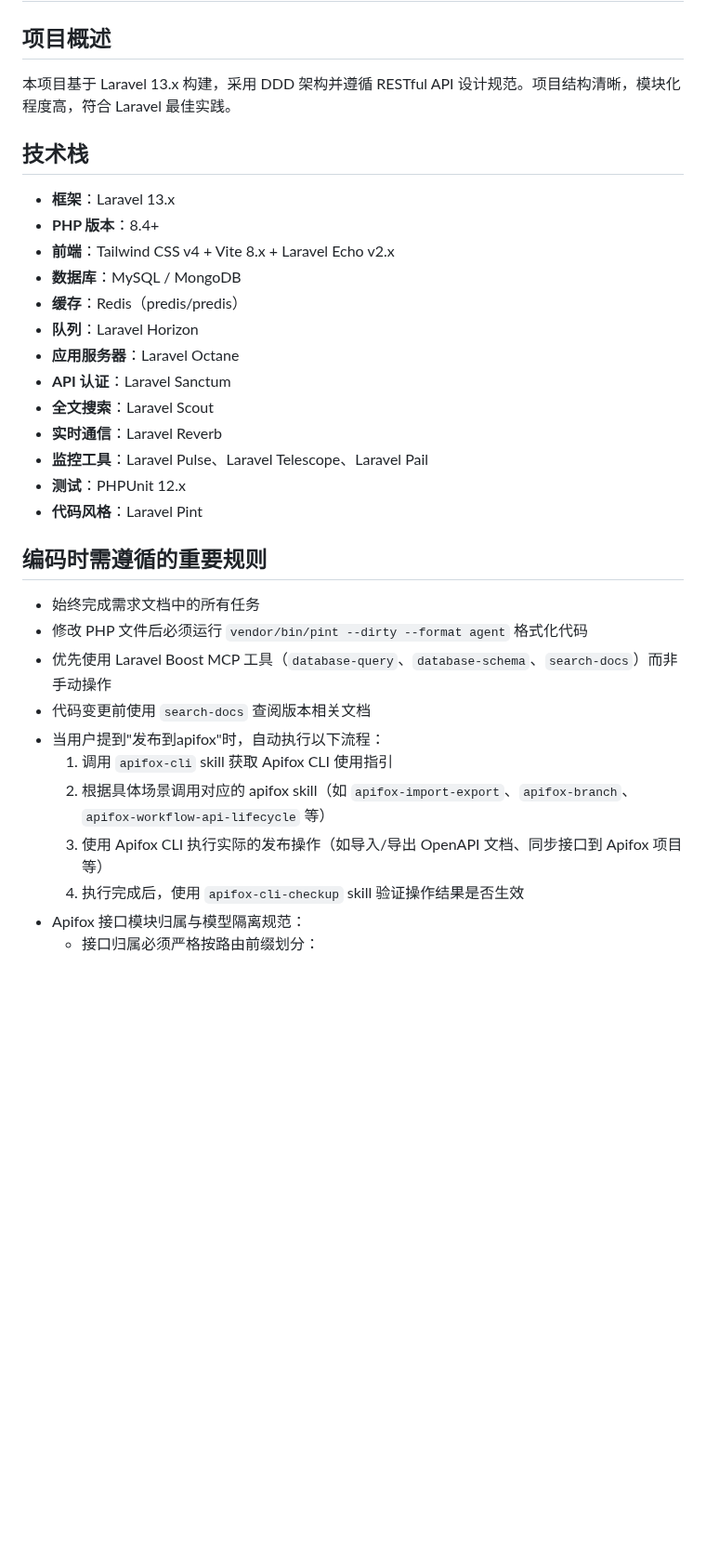
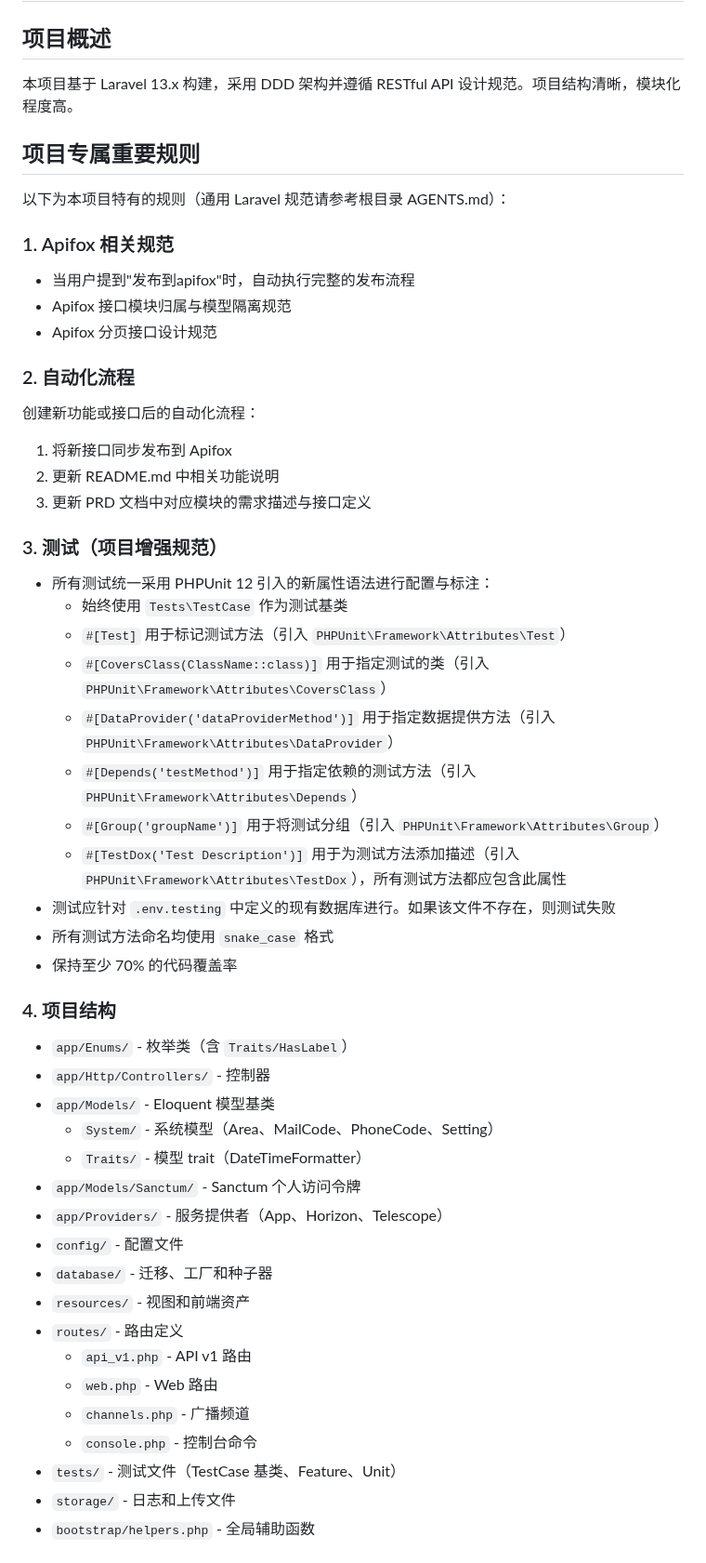
Before and after one commit to larva-cool/laravel-skel-forge, a Markdown page: .trae/rules/project_rules.md, the part around one of its changes. Shown at 93% size. GitHub-like rendering; blank space fills up the shorter version.

Commit message:
docs(project_rules): 重构项目规则文档，优化内容结构
将原文档拆分为通用规范和项目专属规则，将Apifox相关规范重新整理归类并补充完整流程，精简冗余内容，统一文档格式和层级。

```diff
--- a/.trae/rules/project_rules.md
+++ b/.trae/rules/project_rules.md
@@ -1,31 +1,52 @@
 # Trae AI 项目规则文件
 
 ## 项目概述
-本项目基于 Laravel 13.x 构建，采用 DDD 架构并遵循 RESTful API 设计规范。项目结构清晰，模块化程度高，符合 Laravel 最佳实践。
+本项目基于 Laravel 13.x 构建，采用 DDD 架构并遵循 RESTful API 设计规范。项目结构清晰，模块化程度高。
 
-## 技术栈
-- **框架**：Laravel 13.x
-- **PHP 版本**：8.4+
-- **前端**：Tailwind CSS v4 + Vite 8.x + Laravel Echo v2.x
-- **数据库**：MySQL / MongoDB
-- **缓存**：Redis（predis/predis）
-- **队列**：Laravel Horizon
-- **应用服务器**：Laravel Octane
-- **API 认证**：Laravel Sanctum
-- **全文搜索**：Laravel Scout
-- **实时通信**：Laravel Reverb
-- **监控工具**：Laravel Pulse、Laravel Telescope、Laravel Pail
-- **测试**：PHPUnit 12.x
-- **代码风格**：Laravel Pint
+## 项目专属重要规则
+以下为本项目特有的规则（通用 Laravel 规范请参考根目录 AGENTS.md）：
 
-## 编码时需遵循的重要规则
-- 始终完成需求文档中的所有任务
-- 修改 PHP 文件后必须运行 `vendor/bin/pint --dirty --format agent` 格式化代码
-- 优先使用 Laravel Boost MCP 工具（`database-query`、`database-schema`、`search-docs`）而非手动操作
-- 代码变更前使用 `search-docs` 查阅版本相关文档
-- 当用户提到"发布到apifox"时，自动执行以下流程：
-  1. 调用 `apifox-cli` skill 获取 Apifox CLI 使用指引
-  2. 根据具体场景调用对应的 apifox skill（如 `apifox-import-export`、`apifox-branch`、`apifox-workflow-api-lifecycle` 等）
-  3. 使用 Apifox CLI 执行实际的发布操作（如导入/导出 OpenAPI 文档、同步接口到 Apifox 项目等）
-  4. 执行完成后，使用 `apifox-cli-checkup` skill 验证操作结果是否生效
-- Apifox 接口模块归属与模型隔离规范：
+### 1. Apifox 相关规范
+- 当用户提到"发布到apifox"时，自动执行完整的发布流程
+- Apifox 接口模块归属与模型隔离规范
+- Apifox 分页接口设计规范
+
+### 2. 自动化流程
+创建新功能或接口后的自动化流程：
+  1. 将新接口同步发布到 Apifox
+  2. 更新 README.md 中相关功能说明
+  3. 更新 PRD 文档中对应模块的需求描述与接口定义
+
+### 3. 测试（项目增强规范）
+- 所有测试统一采用 PHPUnit 12 引入的新属性语法进行配置与标注：
+  - 始终使用 `Tests\TestCase` 作为测试基类
+  - `#[Test]` 用于标记测试方法（引入 `PHPUnit\Framework\Attributes\Test`）
+  - `#[CoversClass(ClassName::class)]` 用于指定测试的类（引入 `PHPUnit\Framework\Attributes\CoversClass`）
+  - `#[DataProvider('dataProviderMethod')]` 用于指定数据提供方法（引入 `PHPUnit\Framework\Attributes\DataProvider`）
+  - `#[Depends('testMethod')]` 用于指定依赖的测试方法（引入 `PHPUnit\Framework\Attributes\Depends`）
+  - `#[Group('groupName')]` 用于将测试分组（引入 `PHPUnit\Framework\Attributes\Group`）
+  - `#[TestDox('Test Description')]` 用于为测试方法添加描述（引入 `PHPUnit\Framework\Attributes\TestDox`），所有测试方法都应包含此属性
+- 测试应针对 `.env.testing` 中定义的现有数据库进行。如果该文件不存在，则测试失败
+- 所有测试方法命名均使用 `snake_case` 格式
+- 保持至少 70% 的代码覆盖率
+
+### 4. 项目结构
+- `app/Enums/` - 枚举类（含 `Traits/HasLabel`）
+- `app/Http/Controllers/` - 控制器
+- `app/Models/` - Eloquent 模型基类
+  - `System/` - 系统模型（Area、MailCode、PhoneCode、Setting）
+  - `Traits/` - 模型 trait（DateTimeFormatter）
+- `app/Models/Sanctum/` - Sanctum 个人访问令牌
+- `app/Providers/` - 服务提供者（App、Horizon、Telescope）
+- `config/` - 配置文件
+- `database/` - 迁移、工厂和种子器
+- `resources/` - 视图和前端资产
+- `routes/` - 路由定义
+  - `api_v1.php` - API v1 路由
+  - `web.php` - Web 路由
+  - `channels.php` - 广播频道
+  - `console.php` - 控制台命令
+- `tests/` - 测试文件（TestCase 基类、Feature、Unit）
+- `storage/` - 日志和上传文件
+- `bootstrap/helpers.php` - 全局辅助函数
+
```
Also changed, not shown: other parts of .trae/rules/project_rules.md (+28 -150 lines).
